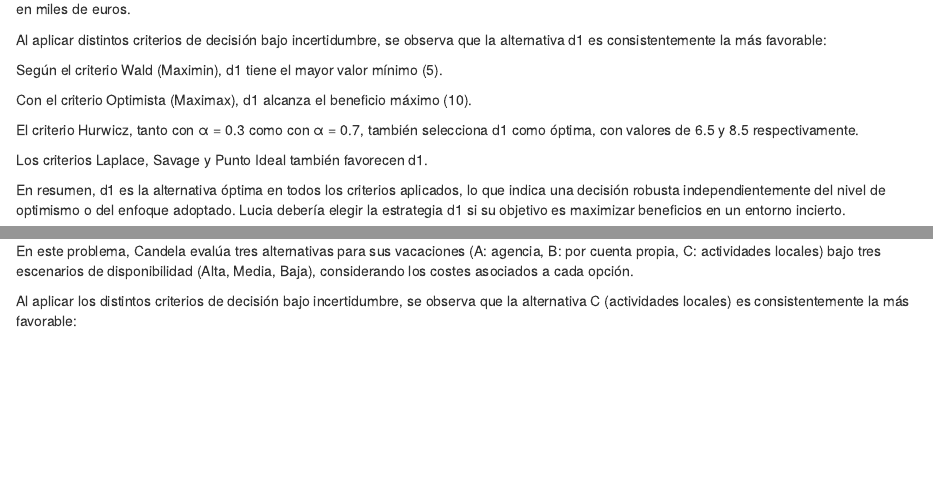
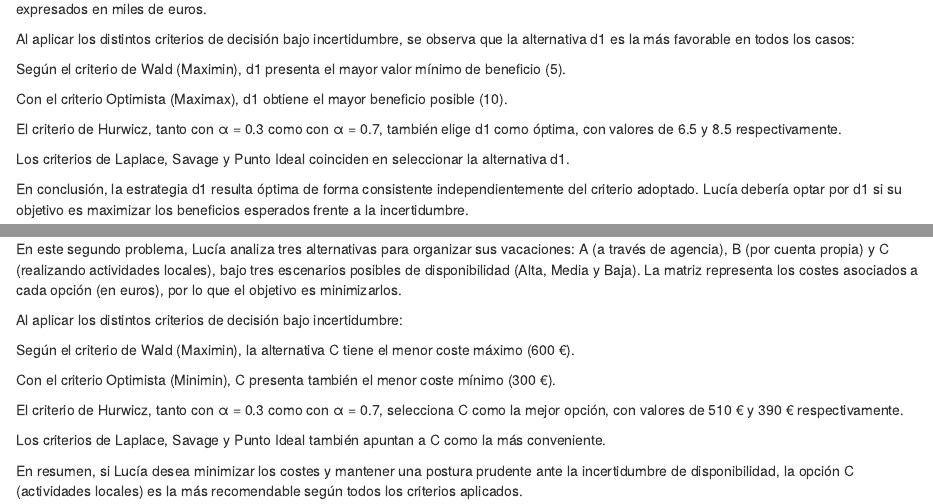
Before and after one commit to fvera0311/trabajo01grupotd2025, an R Markdown document (resoluciones.Rmd): the page in a window 1100 px wide, from 6170 px down before the commit and from 6000 px down after it, so that both start at the same text, and a second part further down, joined at a grey line. Rendered offline with R 4.5, knitr and Pandoc, with nearby package versions; some code elsewhere in the file could not run offline.

Commit message:
Actualizacion resoluciones candela

````diff
--- a/resoluciones.Rmd
+++ b/resoluciones.Rmd
@@ -228,14 +225,14 @@ En este problema, Lucia evalúa tres alternativas de decisión (d1, d2, d3) bajo
 
-Al aplicar distintos criterios de decisión bajo incertidumbre, se observa que la alternativa d1 es consistentemente la más favorable:
+Al aplicar los distintos criterios de decisión bajo incertidumbre, se observa que la alternativa d1 es la más favorable en todos los casos:
 
-Según el criterio Wald (Maximin), d1 tiene el mayor valor mínimo (5).
+Según el criterio de Wald (Maximin), d1 presenta el mayor valor mínimo de beneficio (5).
 
-Con el criterio Optimista (Maximax), d1 alcanza el beneficio máximo (10).
+Con el criterio Optimista (Maximax), d1 obtiene el mayor beneficio posible (10).
 
-El criterio Hurwicz, tanto con α = 0.3 como con α = 0.7, también selecciona d1 como óptima, con valores de 6.5 y 8.5 respectivamente.
+El criterio de Hurwicz, tanto con α = 0.3 como con α = 0.7, también elige d1 como óptima, con valores de 6.5 y 8.5 respectivamente.
 
-Los criterios Laplace, Savage y Punto Ideal también favorecen d1.
+Los criterios de Laplace, Savage y Punto Ideal coinciden en seleccionar la alternativa d1.
 
-En resumen, d1 es la alternativa óptima en todos los criterios aplicados, lo que indica una decisión robusta independientemente del nivel de optimismo o del enfoque adoptado. Lucia debería elegir la estrategia d1 si su objetivo es maximizar beneficios en un entorno incierto.
+En conclusión, la estrategia d1 resulta óptima de forma consistente independientemente del criterio adoptado. Lucía debería optar por d1 si su objetivo es maximizar los beneficios esperados frente a la incertidumbre.
 
 ```{r}
@@ -286,16 +289,18 @@ knitr::kable(resumen_hur, caption = "Decisiones óptimas según Hurwicz")
 
 
 ```
-En este problema, Candela evalúa tres alternativas para sus vacaciones (A: agencia, B: por cuenta propia, C: actividades locales) bajo tres escenarios de disponibilidad (Alta, Media, Baja), considerando los costes asociados a cada opción.
+En este segundo problema, Lucía analiza tres alternativas para organizar sus vacaciones:
+A (a través de agencia), B (por cuenta propia) y C (realizando actividades locales), bajo tres escenarios posibles de disponibilidad (Alta, Media y Baja).
+La matriz representa los costes asociados a cada opción (en euros), por lo que el objetivo es minimizarlos.
 
-Al aplicar los distintos criterios de decisión bajo incertidumbre, se observa que la alternativa C (actividades locales) es consistentemente la más favorable:
+Al aplicar los distintos criterios de decisión bajo incertidumbre:
 
-Según el criterio Wald (Maximin), C tiene el menor coste máximo (600 €).
+Según el criterio de Wald (Maximin), la alternativa C tiene el menor coste máximo (600 €).
 
-Con el criterio Optimista (Minimin), C también presenta el menor coste mínimo (300 €).
+Con el criterio Optimista (Minimin), C presenta también el menor coste mínimo (300 €).
 
-El criterio Hurwicz, tanto con α = 0.3 como con α = 0.7, selecciona C como la decisión óptima, con valores de 510 € y 390 € respectivamente.
+El criterio de Hurwicz, tanto con α = 0.3 como con α = 0.7, selecciona C como la mejor opción, con valores de 510 € y 390 € respectivamente.
 
-Los criterios Laplace, Savage y Punto Ideal también favorecen la opción C.
+Los criterios de Laplace, Savage y Punto Ideal también apuntan a C como la más conveniente.
 
-En resumen, si Candela desea minimizar los costes y actuar con prudencia ante la incertidumbre de disponibilidad, la opción C es la más recomendable según todos los criterios aplicados
+En resumen, si Lucía desea minimizar los costes y mantener una postura prudente ante la incertidumbre de disponibilidad, la opción C (actividades locales) es la más recomendable según todos los criterios aplicados.
````
Also changed, not shown: resoluciones.Rmd (23 more changed lines).
